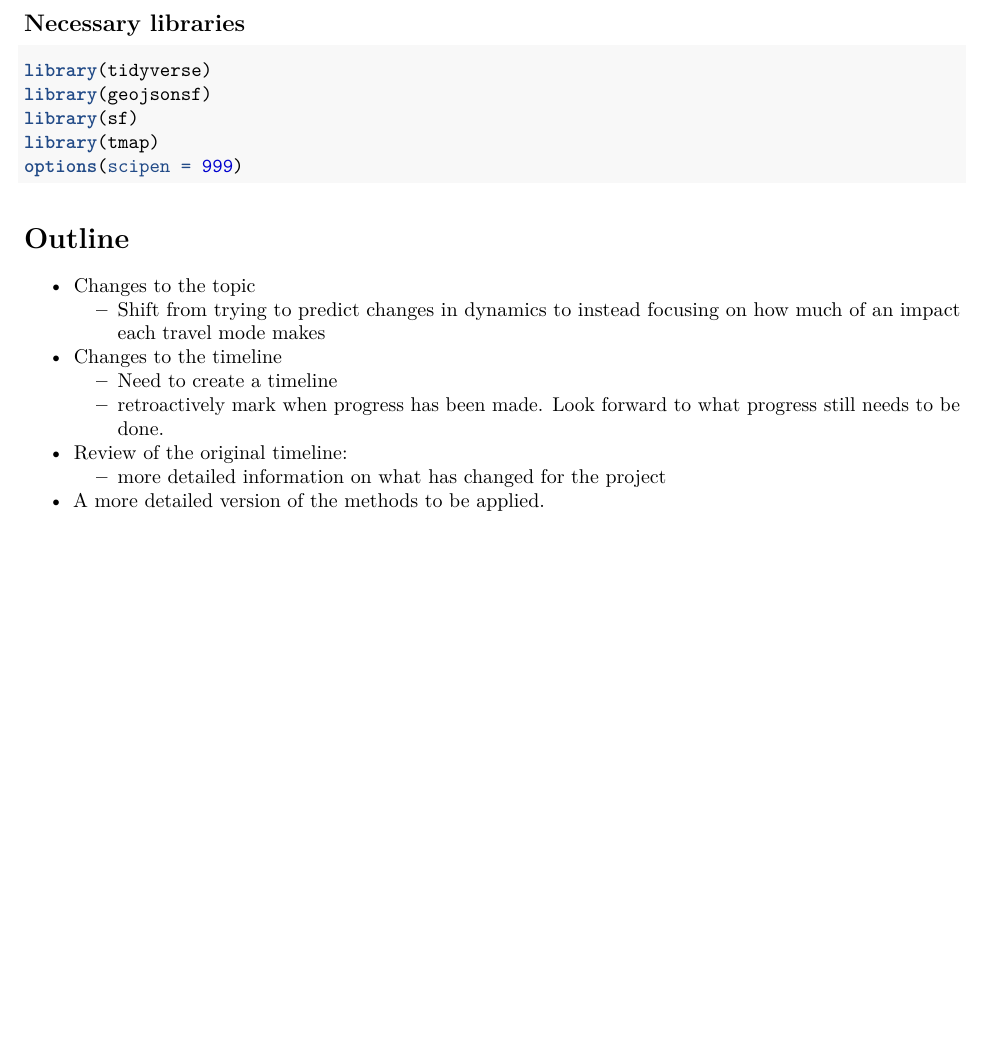
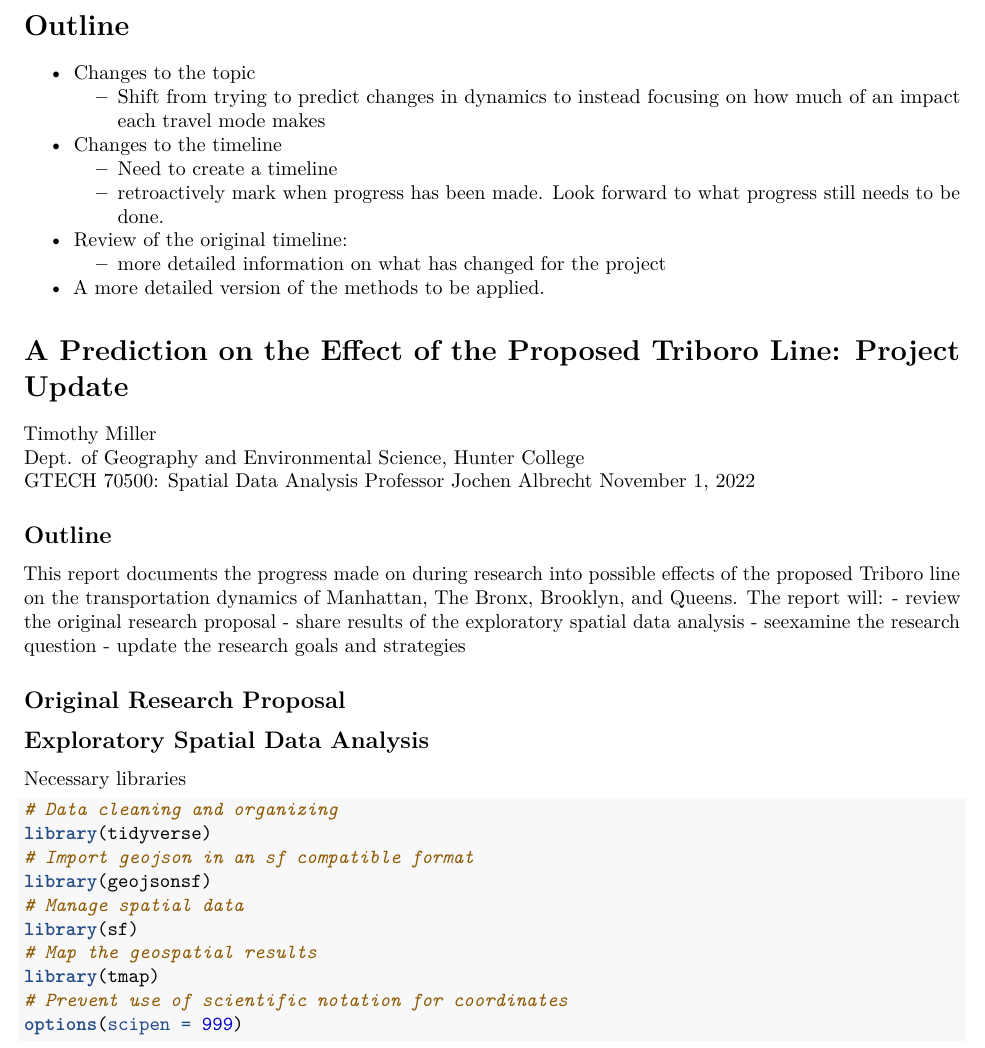
Before and after one commit to TangoYankee/nyc-lodes, an R Markdown document (miller_project_update_01nov2020.Rmd): part of page 1 of 8, cut at the place of the change, the shorter picture padded with empty space. Rendered offline with R 4.5, knitr and Pandoc, then LaTeX, with nearby package versions; some code elsewhere in the file could not run offline.

Commit message:
outline of update

````diff
--- a/miller_project_update_01nov2020.Rmd
+++ b/miller_project_update_01nov2020.Rmd
@@ -3,14 +3,7 @@ output:
   pdf_document: default
   html_document: default
 ---
-## Necessary libraries
-```{r message = FALSE}
-library(tidyverse)
-library(geojsonsf)
-library(sf)
-library(tmap)
-options(scipen = 999)
-```
+
 # Outline
 - Changes to the topic
   - Shift from trying to predict changes in dynamics to instead focusing on how much of an impact each travel mode makes
@@ -20,6 +13,40 @@ options(scipen = 999)
 - Review of the original timeline:
   - more detailed information on what has changed for the project
 - A more detailed version of the methods to be applied.
+
+# A Prediction on the Effect of the Proposed Triboro Line: Project Update
+Timothy Miller
+Dept. of Geography and Environmental Science, Hunter College
+GTECH 70500: Spatial Data Analysis
+Professor Jochen Albrecht
+November 1, 2022
+
+## Outline
+This report documents the progress made on during research into possible effects
+of the proposed Triboro line on the transportation dynamics of Manhattan, The Bronx,
+Brooklyn, and Queens. The report will:
+- review the original research proposal
+- share results of the exploratory spatial data analysis
+- seexamine the research question
+- update the research goals and strategies
+
+## Original Research Proposal
+
+## Exploratory Spatial Data Analysis
+
+Necessary libraries
+```{r message = FALSE}
+# Data cleaning and organizing
+library(tidyverse)
+# Import geojson in an sf compatible format
+library(geojsonsf)
+# Manage spatial data
+library(sf)
+# Map the geospatial results
+library(tmap)
+# Prevent use of scientific notation for coordinates
+options(scipen = 999)
+```
 
 ## Conceptual Model
 ![Conceptual Model of travel](./images/triboro-conceptual-model-original.png)
````
Also changed, not shown: images/triboro-concentual-model-simplified.png (added).
